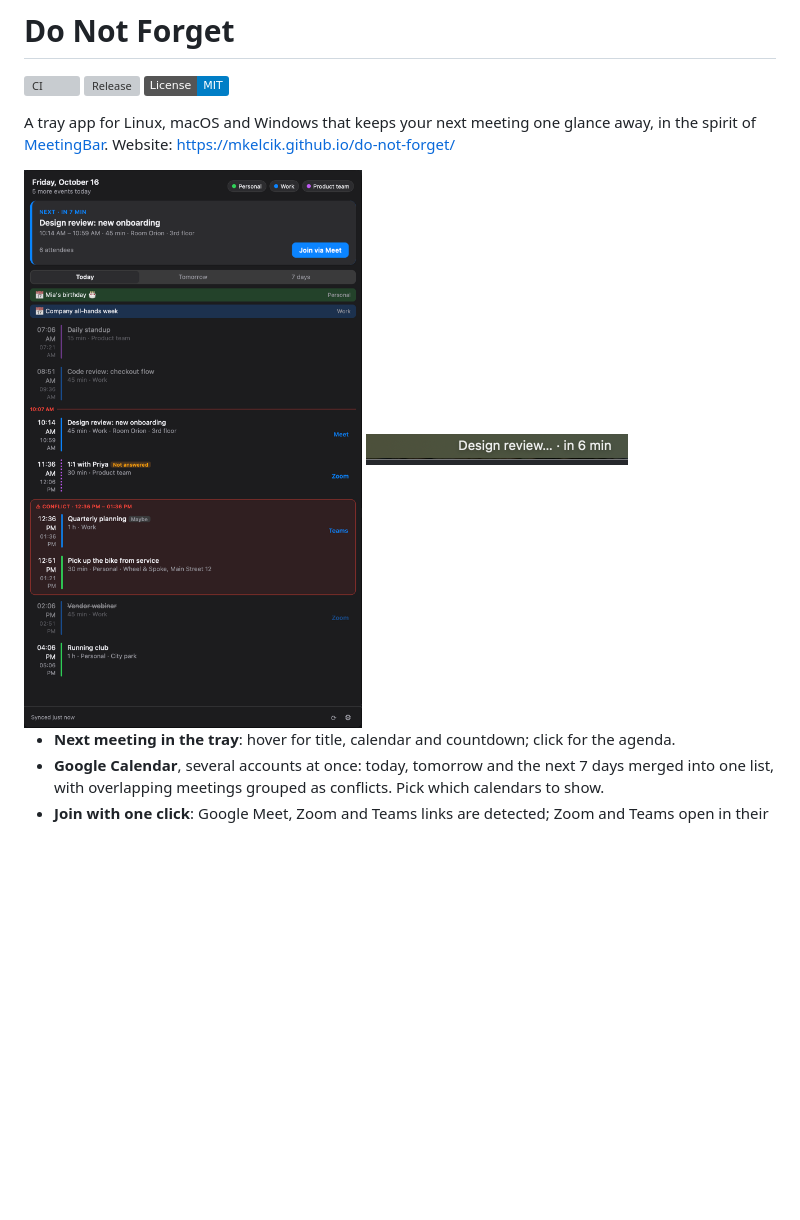
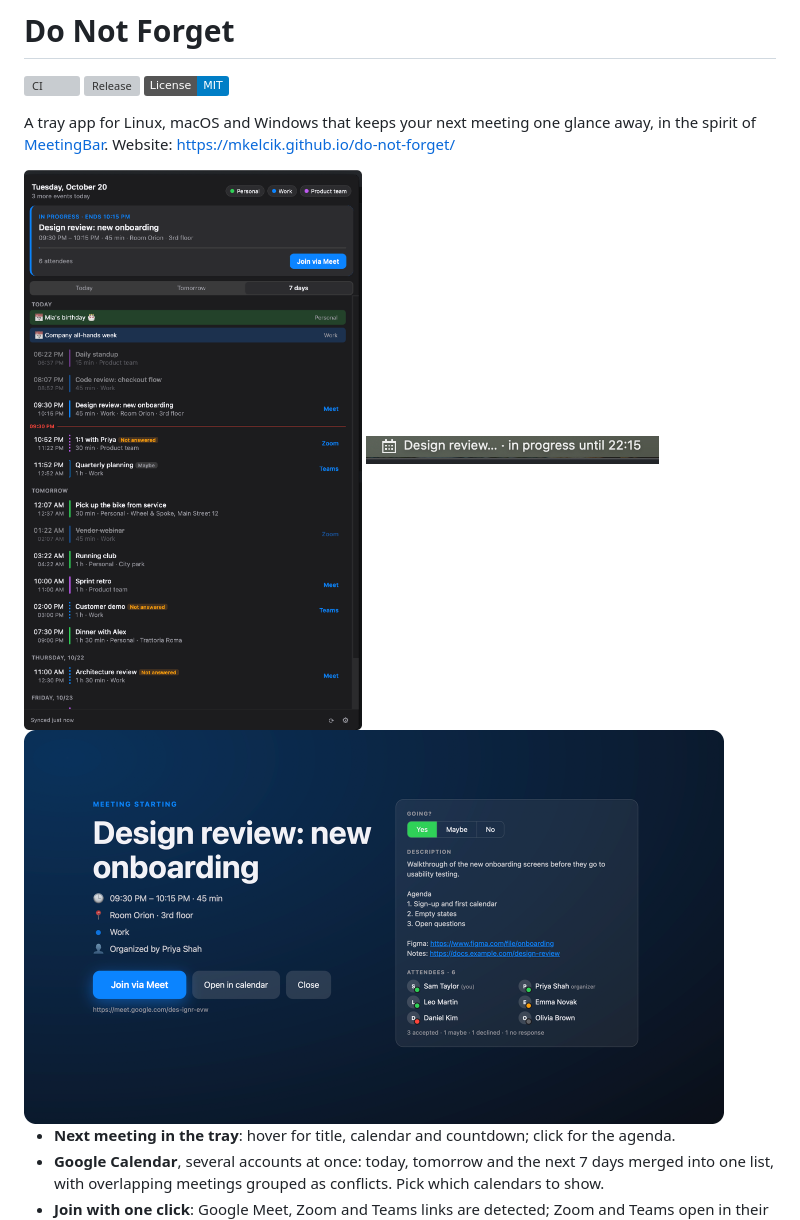
Before and after one commit to mkelcik/do-not-forget, a Markdown page: README.md, the part around the change. Drawn GitHub-style; pictures changed too: docs/alert.png (added), docs/menubar.png, docs/screenshot.png; badges without logos; blank space fills up the shorter version; grey boxes are pictures that could not be loaded.

Commit message:
Refresh website and README screenshots, add the alert
New showcase screenshots of the popup (7-day view) and the menu bar, and
a picture of the meeting-start alert on the website and in the README,
so the feature the app is named for is visible before installing.
The menu bar strip shows the icon-and-title style with other status
items removed; the popup has the scrollbar retouched out.

```diff
--- a/README.md
+++ b/README.md
@@ -8,8 +8,9 @@ A tray app for Linux, macOS and Windows that keeps your next meeting one glance
 in the spirit of [MeetingBar](https://github.com/leits/MeetingBar).
 Website: <https://mkelcik.github.io/do-not-forget/>
 
-<img src="docs/screenshot.png" width="360" alt="The agenda with the next meeting, Meet, Zoom and Teams links, an unanswered invitation and a conflict">
-<img src="docs/menubar.png" width="262" alt="The macOS menu bar: “Design review… · in 6 min”">
+<img src="docs/screenshot.png" width="360" alt="The agenda with the meeting in progress, Meet, Zoom and Teams links, unanswered invitations and a declined event">
+<img src="docs/menubar.png" width="293" alt="The macOS menu bar: “Design review… · in progress until 22:15”">
+<img src="docs/alert.png" width="700" alt="The meeting-start alert: title, time, room, organizer, a Join via Meet button and a panel with RSVP, description and attendees">
 
 - **Next meeting in the tray**: hover for title, calendar and countdown; click for the agenda.
 - **Google Calendar**, several accounts at once: today, tomorrow and the next 7 days merged into one list,
```
Also changed, not shown: 2 other files.
